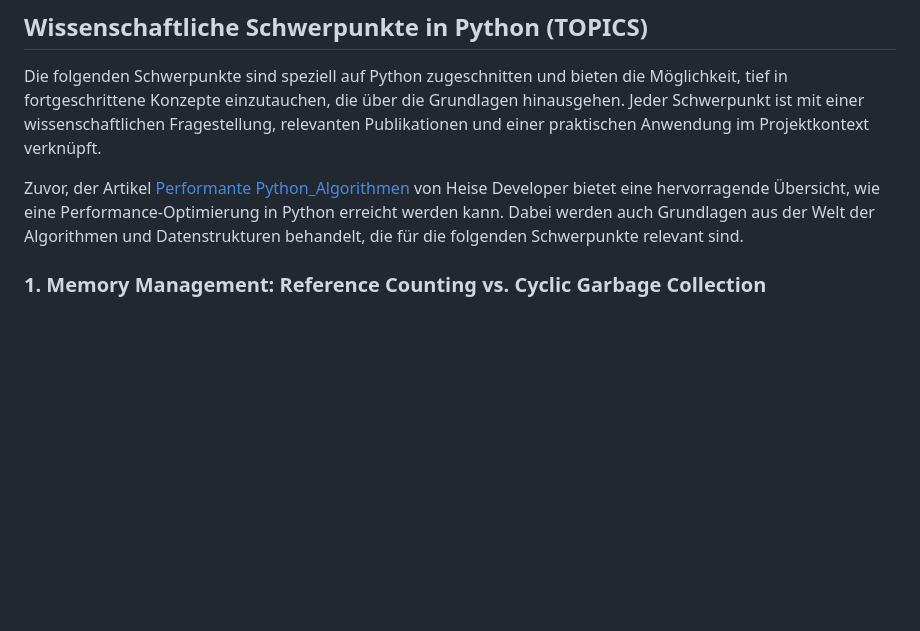
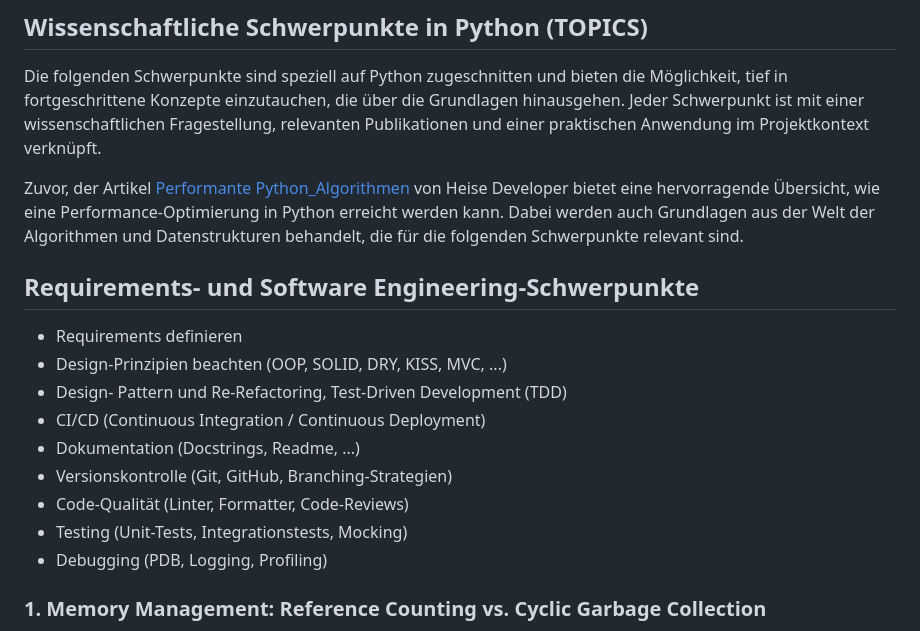
Before and after one commit to sebastianbichler/IU_2026_EF_LE_BER_VC_Python, a Markdown page: lecture_topics.md, the part around the change. GitHub-like rendering; blank space fills up the shorter version.

```diff
--- a/lecture_topics.md
+++ b/lecture_topics.md
@@ -31,6 +31,18 @@ Artikel [Performante Python_Algorithmen](https://www.heise.de/hintergrund/Progra
 von Heise Developer bietet eine hervorragende Übersicht, wie eine Performance-Optimierung in Python erreicht werden
 kann. Dabei werden auch Grundlagen aus der Welt der Algorithmen und Datenstrukturen behandelt, die für die folgenden
 Schwerpunkte relevant sind.
+
+## Requirements- und Software Engineering-Schwerpunkte
+
+- Requirements definieren
+- Design-Prinzipien beachten (OOP, SOLID, DRY, KISS, MVC, ...)
+- Design- Pattern und Re-Refactoring, Test-Driven Development (TDD)
+- CI/CD (Continuous Integration / Continuous Deployment)
+- Dokumentation (Docstrings, Readme, ...)
+- Versionskontrolle (Git, GitHub, Branching-Strategien)
+- Code-Qualität (Linter, Formatter, Code-Reviews)
+- Testing (Unit-Tests, Integrationstests, Mocking)
+- Debugging (PDB, Logging, Profiling)
 
 ### 1. Memory Management: Reference Counting vs. Cyclic Garbage Collection
 
```
Also changed, not shown: FinalReport_template.md (added, +155 -0 lines), student_projects_part1.md (+10 -11 lines).
